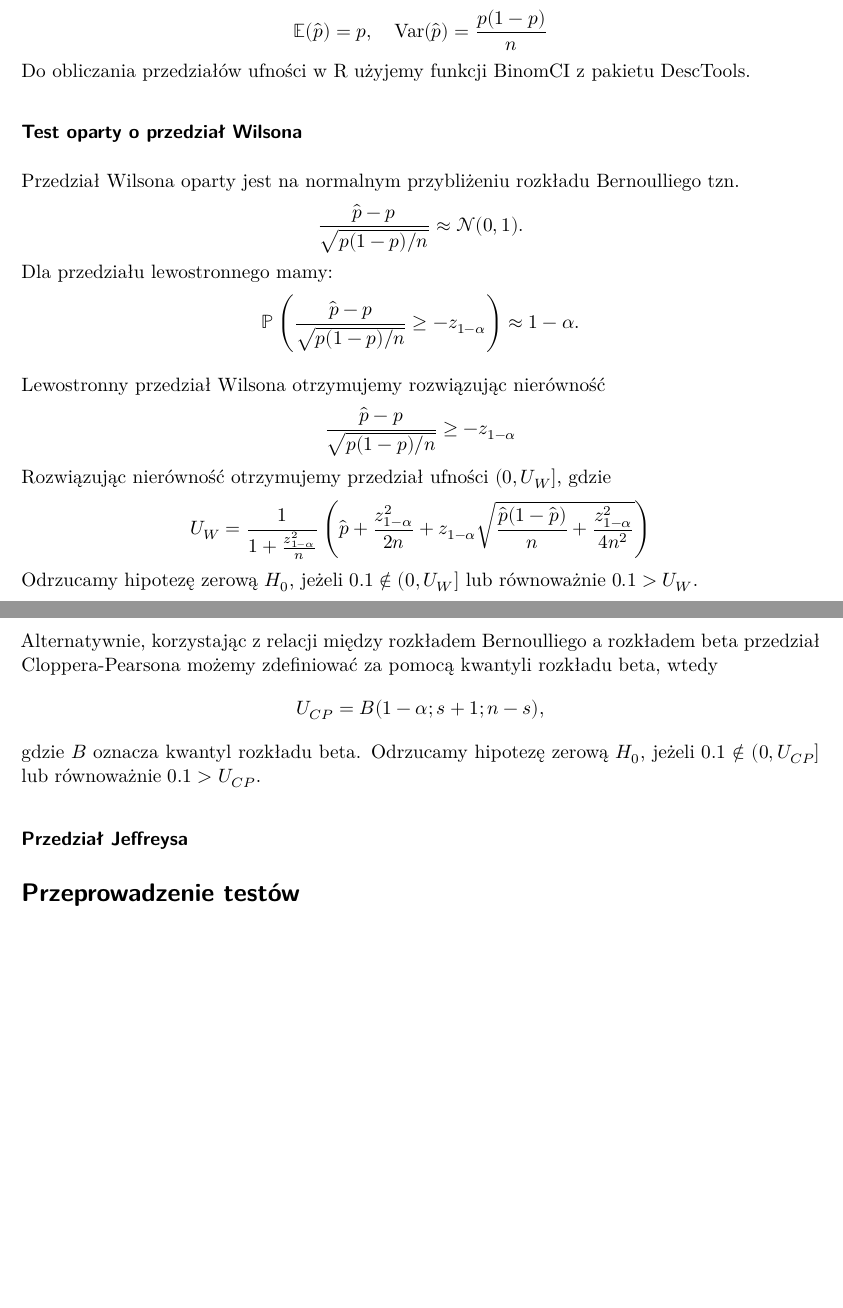
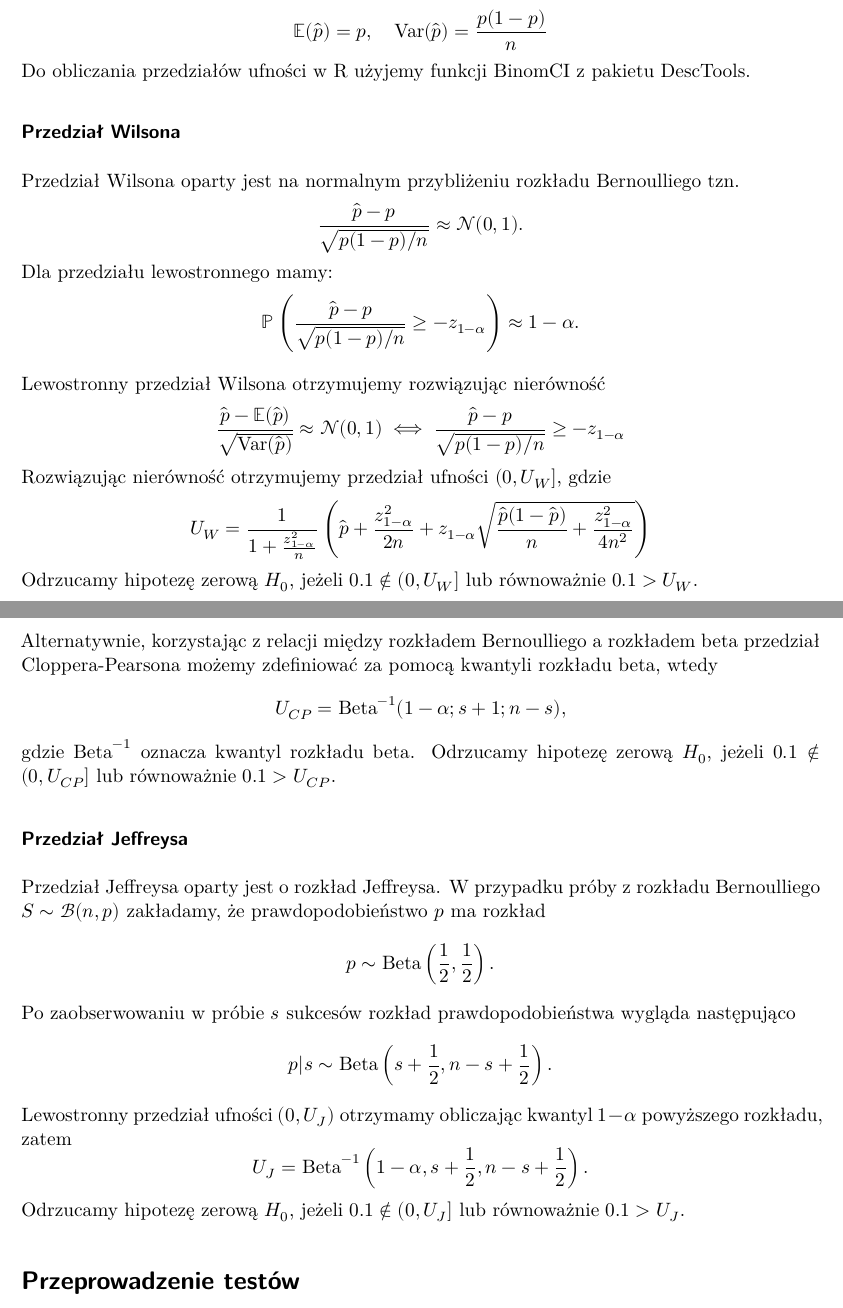
Before and after one commit to Carkules/testy_statystyczne_sprawozdanie, a Quarto document (testy_sprawozdanie.qmd): two parts of pages 1 and 2 of 2, joined at a grey line, cut so that both start at the same text, the shorter picture padded with empty space. Rendered offline with R 4.5, knitr and Pandoc in place of Quarto, then LaTeX, with nearby package versions.

Commit message:
jeffreys

```diff
--- a/testy_sprawozdanie.qmd
+++ b/testy_sprawozdanie.qmd
@@ -30,7 +30,7 @@ $$
 $$
 Do obliczania przedziałów ufności w R użyjemy funkcji BinomCI z pakietu DescTools.
 
-### Test oparty o przedział Wilsona
+### Przedział Wilsona
 Przedział Wilsona oparty jest na normalnym przybliżeniu rozkładu Bernoulliego tzn.
 $$
 \frac{\hat{p}-p}{\sqrt{p(1-p)/n}} \approx \mathcal{N}(0, 1).
@@ -42,7 +42,7 @@ $$
 
 Lewostronny przedział Wilsona otrzymujemy rozwiązując nierówność
 $$
-\frac{\hat{p}-p}{\sqrt{p(1-p)/n}} \geq -z_{1-\alpha}
+\frac{\hat{p}-\mathbb{E}(\hat{p})}{\sqrt{\text{Var}(\hat{p})}} \approx \mathcal{N}(0, 1) \iff \frac{\hat{p}-p}{\sqrt{p(1-p)/n}} \geq -z_{1-\alpha}
 $$
 Rozwiązując nierówność otrzymujemy przedział ufności $(0, U_W]$, gdzie
 $$
@@ -65,11 +65,25 @@ $$
 $$
 Alternatywnie, korzystając z relacji między rozkładem Bernoulliego a rozkładem beta przedział Cloppera-Pearsona możemy zdefiniować za pomocą kwantyli rozkładu beta, wtedy
 $$
-U_{CP} = B(1-\alpha; s+1; n-s),
+U_{CP} = \text{Beta}^{-1}(1-\alpha; s+1; n-s),
 $$
-gdzie $B$ oznacza kwantyl rozkładu beta. Odrzucamy hipotezę zerową $H_0$, jeżeli $0.1 \notin (0, U_{CP}]$ lub równoważnie $0.1 > U_{CP}$.
+gdzie $\text{Beta}^{-1}$ oznacza kwantyl rozkładu beta. Odrzucamy hipotezę zerową $H_0$, jeżeli $0.1 \notin (0, U_{CP}]$ lub równoważnie $0.1 > U_{CP}$.
 
 ### Przedział Jeffreysa
+Przedział Jeffreysa oparty jest o rozkład Jeffreysa. W przypadku próby z rozkładu Bernoulliego $S \sim \mathcal{B}(n, p)$ zakładamy, że prawdopodobieństwo $p$ ma rozkład
+$$
+p \sim \text{Beta}\left(\frac{1}{2}, \frac{1}{2}\right).
+$$
+Po zaobserwowaniu w próbie $s$ sukcesów rozkład prawdopodobieństwa wygląda następująco
+$$
+p | s \sim \text{Beta}\left(s+\frac{1}{2}, n - s + \frac{1}{2}  \right).
+$$
+Lewostronny przedział ufności $(0, U_J)$ otrzymamy obliczając kwantyl $1-\alpha$ powyższego rozkładu, zatem
+$$
+U_J = \text{Beta}^{-1}\left(1-\alpha, s+\frac{1}{2}, n - s + \frac{1}{2}  \right).
+$$
+Odrzucamy hipotezę zerową $H_0$, jeżeli $0.1 \notin (0, U_{J}]$ lub równoważnie $0.1 > U_{J}$.
+
 
 # Przeprowadzenie testów
 
```
